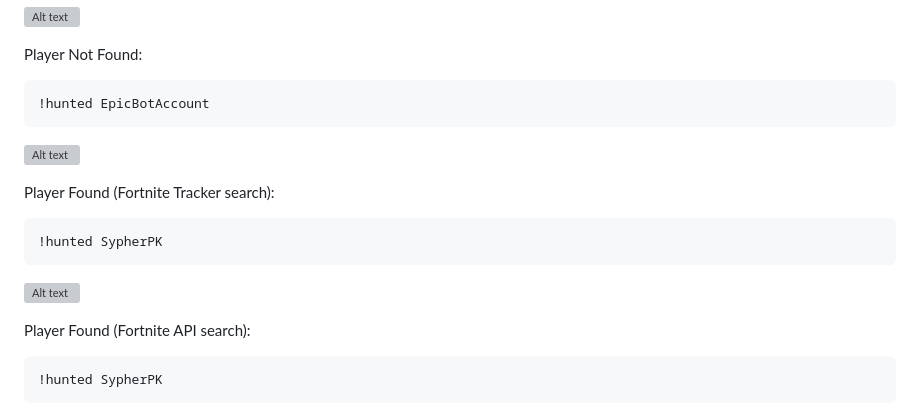
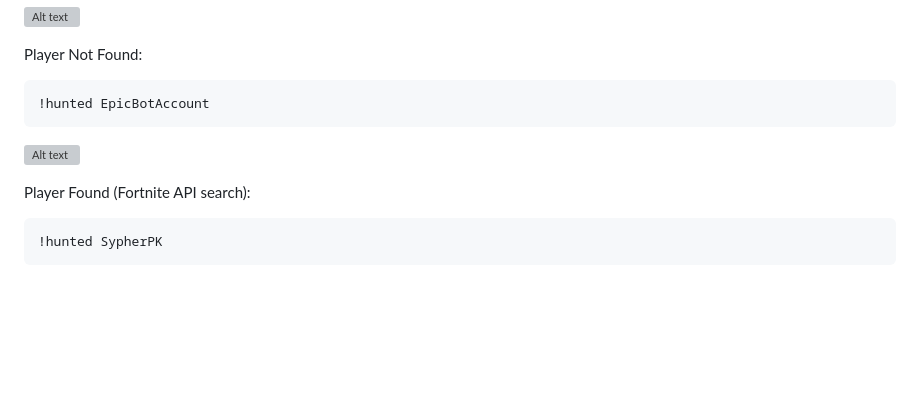
Before and after one commit to chao813/Fortnite-Discord-Bot, a Markdown page: README.md, the part around the change. Drawn GitHub-style; blank space fills up the shorter version; grey boxes are pictures that could not be loaded.

````diff
--- a/README.md
+++ b/README.md
@@ -97,12 +97,6 @@ Player Not Found:
 ```
 ![Alt text](/images/fail_example.png?raw=true)
 
-Player Found (Fortnite Tracker search):
-```
-!hunted SypherPK
-```
-![Alt text](/images/fortnite_tracker_example.png?raw=true)
-
 Player Found (Fortnite API search):
 ```
 !hunted SypherPK
````
